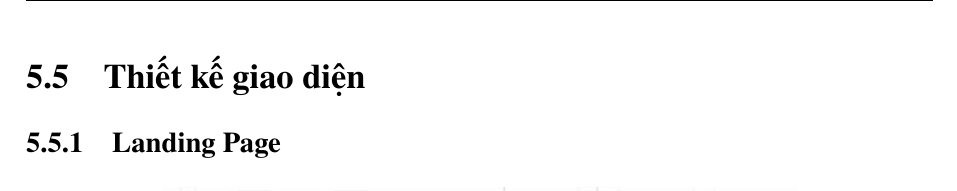
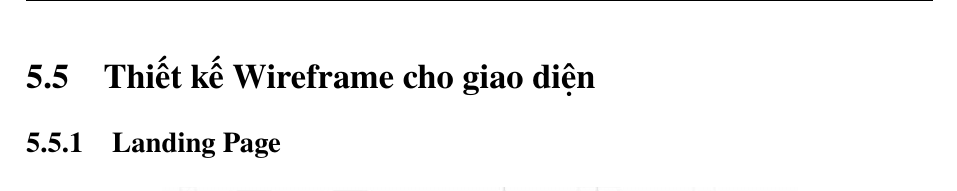
Before and after one commit to PhamThi1710/Graduation-Report, a LaTeX thesis (main.tex, which reads figmaDesign.tex): part of page 65 of 96, cut so that both start at the same text. Compiled offline with pdfLaTeX.

Commit message:
Update section title to reflect wireframe design for interface

```diff
--- a/figmaDesign.tex
+++ b/figmaDesign.tex
@@ -1,4 +1,4 @@
-\section{Thiết kế giao diện}
+\section{Thiết kế Wireframe cho giao diện}
 \subsection{Landing Page}
 \begin{figure}[H]
     \centering
```
